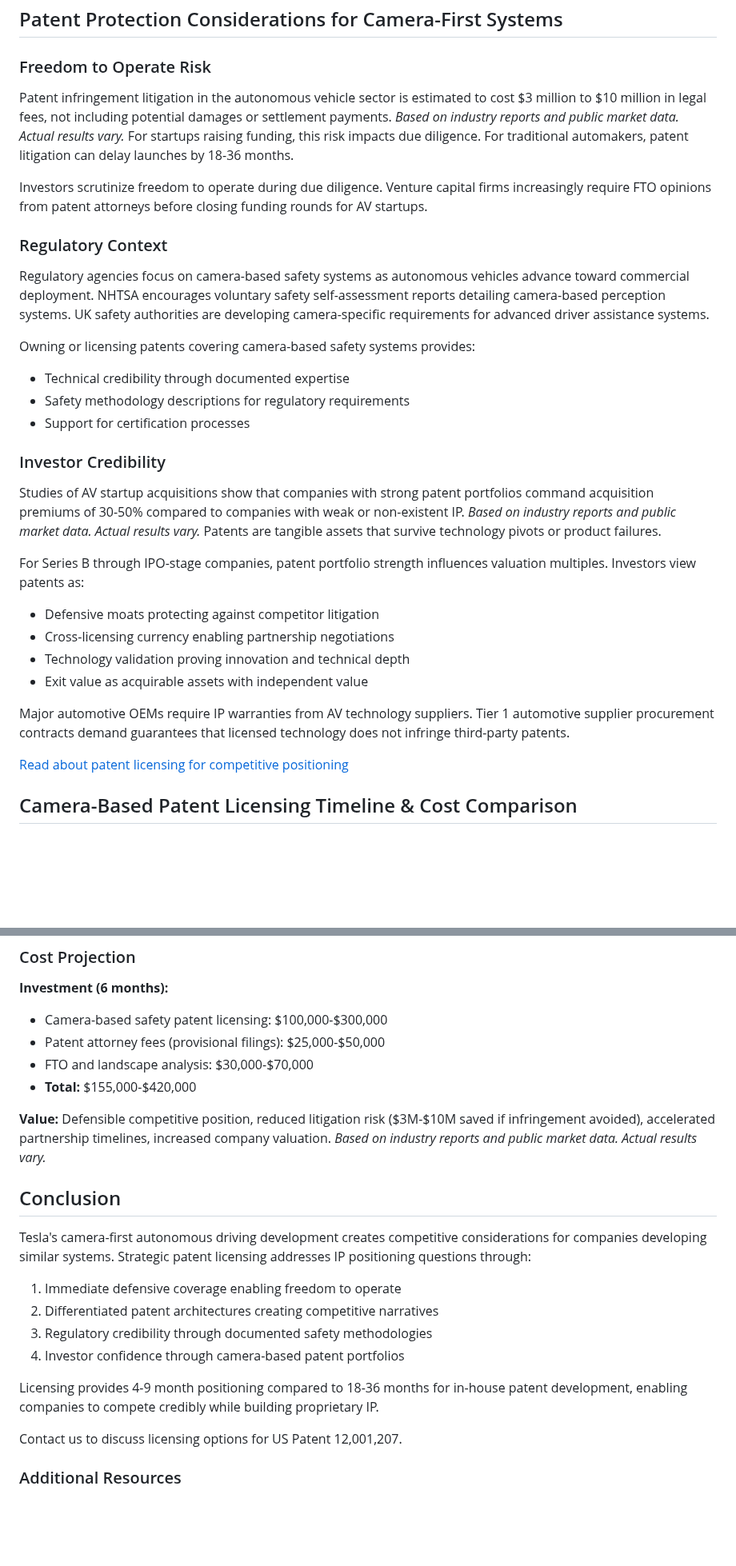
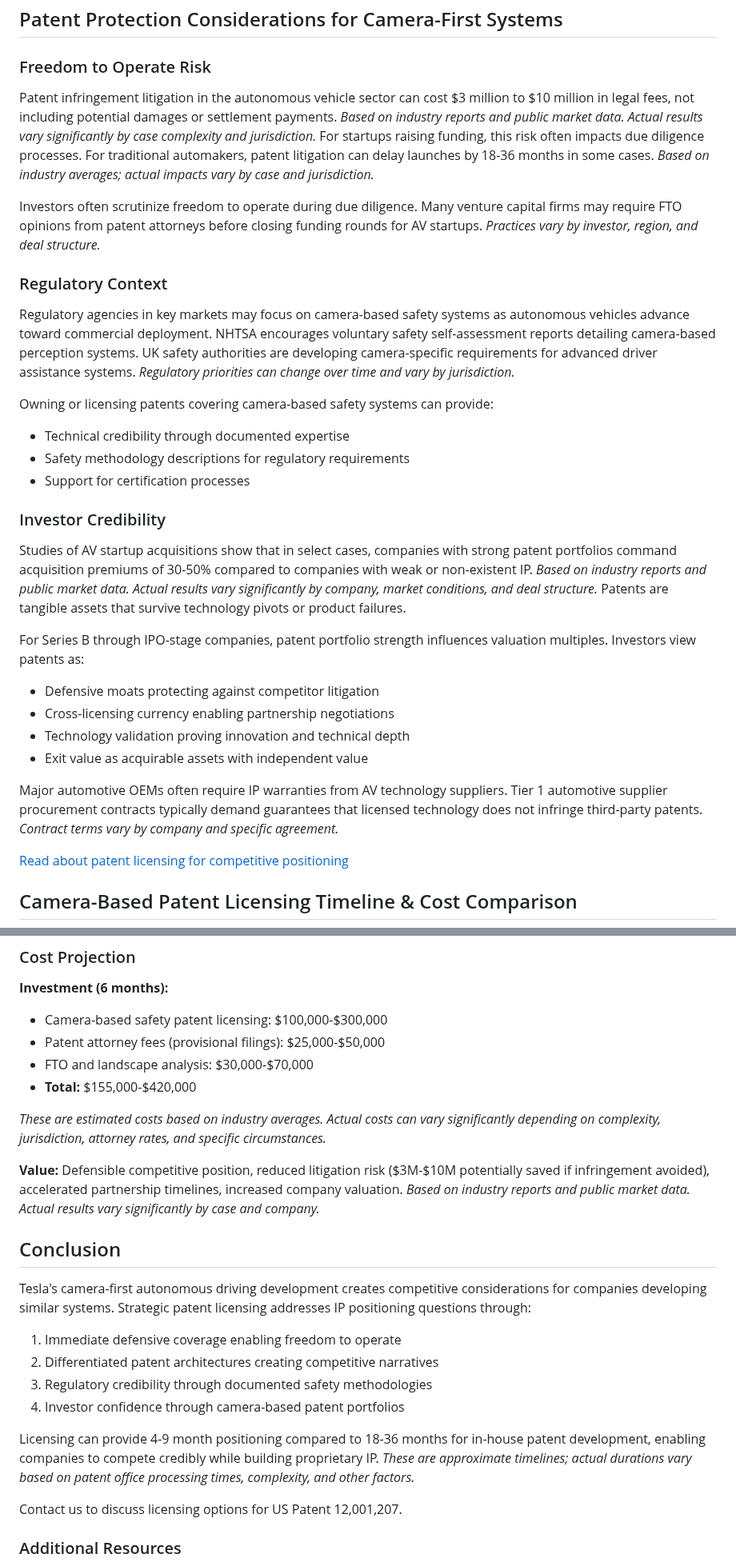
Before and after one commit to esjaysmith/av-patent-website, a Markdown page: website/content/tesla-fsd-competitor-camera-patent-licensing.md, 2 parts joined by grey strips. Shown at 80% size. GitHub-like rendering; blank space fills up the shorter version.

```diff
--- a/website/content/tesla-fsd-competitor-camera-patent-licensing.md
+++ b/website/content/tesla-fsd-competitor-camera-patent-licensing.md
@@ -68,22 +68,22 @@ Companies developing camera-first systems require:
 
 ### Freedom to Operate Risk
 
-Patent infringement litigation in the autonomous vehicle sector is estimated to cost $3 million to $10 million in legal fees, not including potential damages or settlement payments. *Based on industry reports and public market data. Actual results vary.* For startups raising funding, this risk impacts due diligence. For traditional automakers, patent litigation can delay launches by 18-36 months.
+Patent infringement litigation in the autonomous vehicle sector can cost $3 million to $10 million in legal fees, not including potential damages or settlement payments. *Based on industry reports and public market data. Actual results vary significantly by case complexity and jurisdiction.* For startups raising funding, this risk often impacts due diligence processes. For traditional automakers, patent litigation can delay launches by 18-36 months in some cases. *Based on industry averages; actual impacts vary by case and jurisdiction.*
 
-Investors scrutinize freedom to operate during due diligence. Venture capital firms increasingly require FTO opinions from patent attorneys before closing funding rounds for AV startups.
+Investors often scrutinize freedom to operate during due diligence. Many venture capital firms may require FTO opinions from patent attorneys before closing funding rounds for AV startups. *Practices vary by investor, region, and deal structure.*
 
 ### Regulatory Context
 
-Regulatory agencies focus on camera-based safety systems as autonomous vehicles advance toward commercial deployment. NHTSA encourages voluntary safety self-assessment reports detailing camera-based perception systems. UK safety authorities are developing camera-specific requirements for advanced driver assistance systems.
+Regulatory agencies in key markets may focus on camera-based safety systems as autonomous vehicles advance toward commercial deployment. NHTSA encourages voluntary safety self-assessment reports detailing camera-based perception systems. UK safety authorities are developing camera-specific requirements for advanced driver assistance systems. *Regulatory priorities can change over time and vary by jurisdiction.*
 
-Owning or licensing patents covering camera-based safety systems provides:
+Owning or licensing patents covering camera-based safety systems can provide:
 - Technical credibility through documented expertise
 - Safety methodology descriptions for regulatory requirements
 - Support for certification processes
 
 ### Investor Credibility
 
-Studies of AV startup acquisitions show that companies with strong patent portfolios command acquisition premiums of 30-50% compared to companies with weak or non-existent IP. *Based on industry reports and public market data. Actual results vary.* Patents are tangible assets that survive technology pivots or product failures.
+Studies of AV startup acquisitions show that in select cases, companies with strong patent portfolios command acquisition premiums of 30-50% compared to companies with weak or non-existent IP. *Based on industry reports and public market data. Actual results vary significantly by company, market conditions, and deal structure.* Patents are tangible assets that survive technology pivots or product failures.
 
 For Series B through IPO-stage companies, patent portfolio strength influences valuation multiples. Investors view patents as:
 - Defensive moats protecting against competitor litigation
@@ -91,7 +91,7 @@ For Series B through IPO-stage companies, patent portfolio strength influences v
 - Technology validation proving innovation and technical depth
 - Exit value as acquirable assets with independent value
 
-Major automotive OEMs require IP warranties from AV technology suppliers. Tier 1 automotive supplier procurement contracts demand guarantees that licensed technology does not infringe third-party patents.
+Major automotive OEMs often require IP warranties from AV technology suppliers. Tier 1 automotive supplier procurement contracts typically demand guarantees that licensed technology does not infringe third-party patents. *Contract terms vary by company and specific agreement.*
 
 [Read about patent licensing for competitive positioning](/licensing.html)
 
@@ -281,7 +289,9 @@ Camera-based patents provide currency for cross-licensing negotiations with auto
 - FTO and landscape analysis: $30,000-$70,000
 - **Total:** $155,000-$420,000
 
-**Value:** Defensible competitive position, reduced litigation risk ($3M-$10M saved if infringement avoided), accelerated partnership timelines, increased company valuation. *Based on industry reports and public market data. Actual results vary.*
+*These are estimated costs based on industry averages. Actual costs can vary significantly depending on complexity, jurisdiction, attorney rates, and specific circumstances.*
+
+**Value:** Defensible competitive position, reduced litigation risk ($3M-$10M potentially saved if infringement avoided), accelerated partnership timelines, increased company valuation. *Based on industry reports and public market data. Actual results vary significantly by case and company.*
 
 ## Conclusion
 
@@ -292,7 +302,7 @@ Tesla's camera-first autonomous driving development creates competitive consider
 3. Regulatory credibility through documented safety methodologies
 4. Investor confidence through camera-based patent portfolios
 
-Licensing provides 4-9 month positioning compared to 18-36 months for in-house patent development, enabling companies to compete credibly while building proprietary IP.
+Licensing can provide 4-9 month positioning compared to 18-36 months for in-house patent development, enabling companies to compete credibly while building proprietary IP. *These are approximate timelines; actual durations vary based on patent office processing times, complexity, and other factors.*
 
 Contact us to discuss licensing options for US Patent 12,001,207.
 
```
Also changed, not shown: other parts of website/content/tesla-fsd-competitor-camera-patent-licensing.md (+19 -11 lines).
